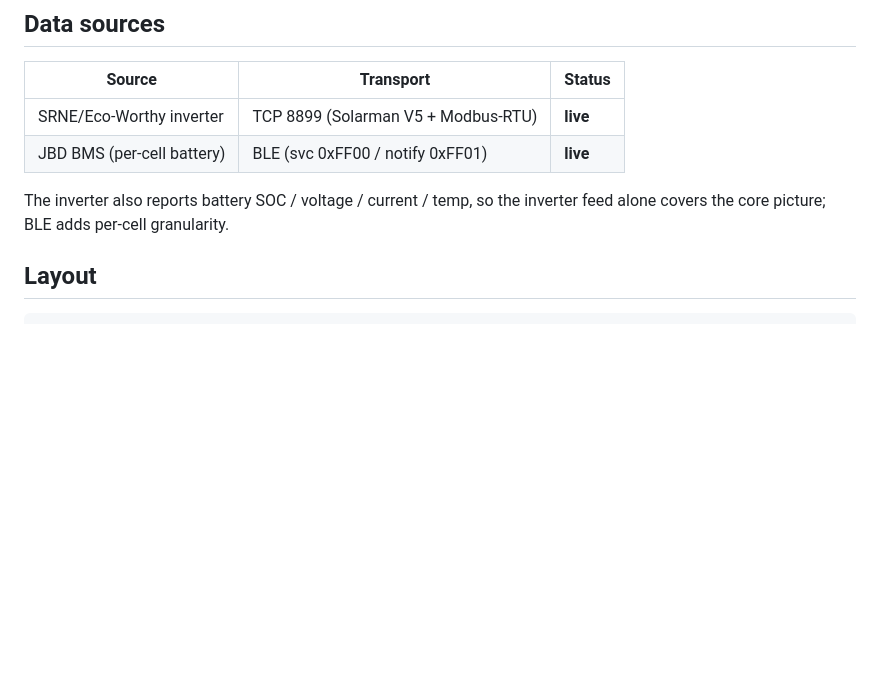
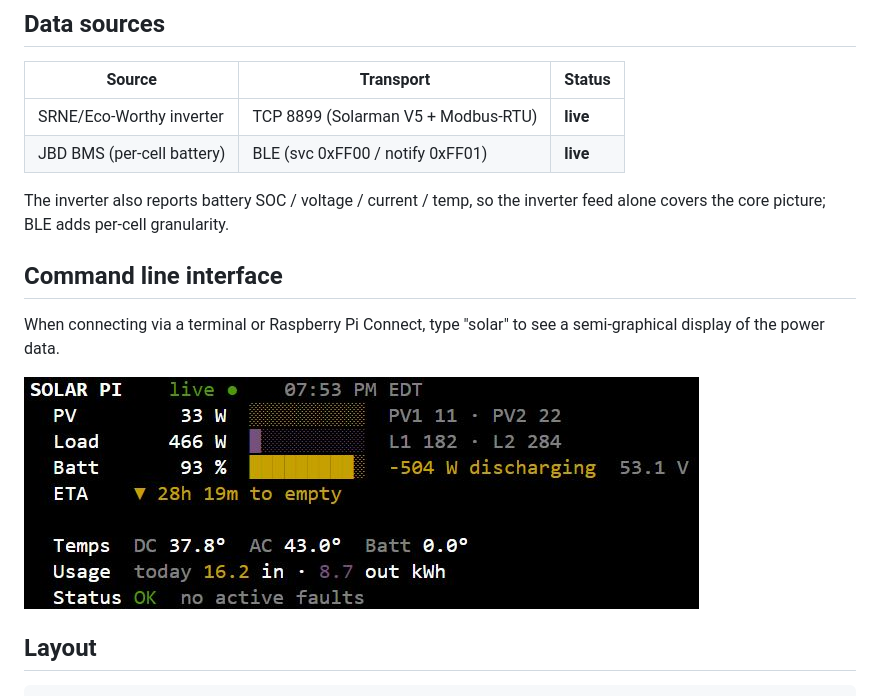
Before and after one commit to mydataismydata/solar-pi, a Markdown page: README.md, the part around the change. Drawn GitHub-style; blank space fills up the shorter version.

```diff
--- a/README.md
+++ b/README.md
@@ -48,6 +48,11 @@ A rolling line chart of Solar / Load / Battery power, zoomable from the last hou
 | JBD BMS (per-cell battery) | BLE (svc 0xFF00 / notify 0xFF01) | **live** |
 
 The inverter also reports battery SOC / voltage / current / temp, so the inverter feed alone covers the core picture; BLE adds per-cell granularity.
+
+## Command line interface
+When connecting via a terminal or Raspberry Pi Connect, type "solar" to see a semi-graphical display of the power data.
+
+![Command line results](docs/img/solar-pi-raspberry-pi-connect.jpg)
 
 ## Layout
 
```
